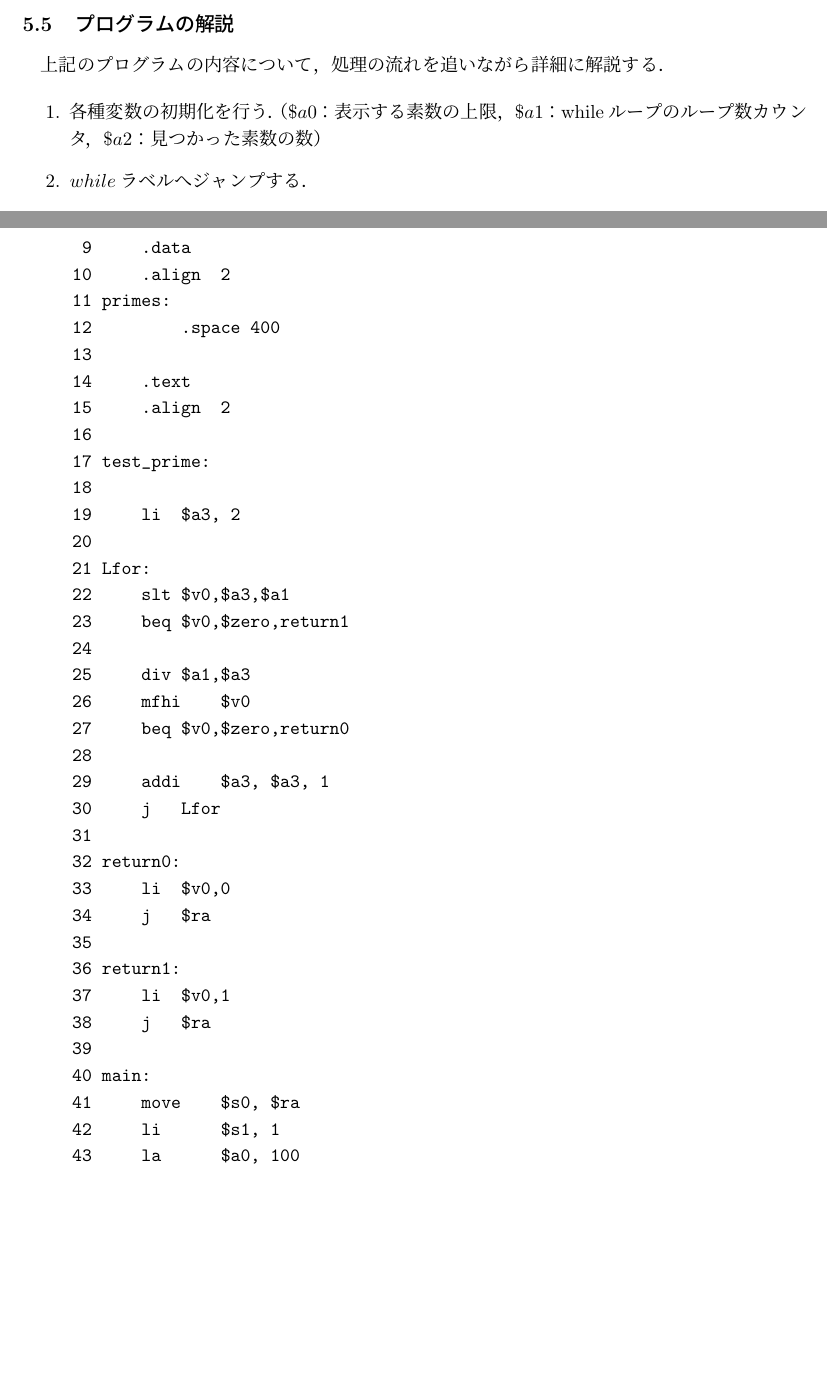
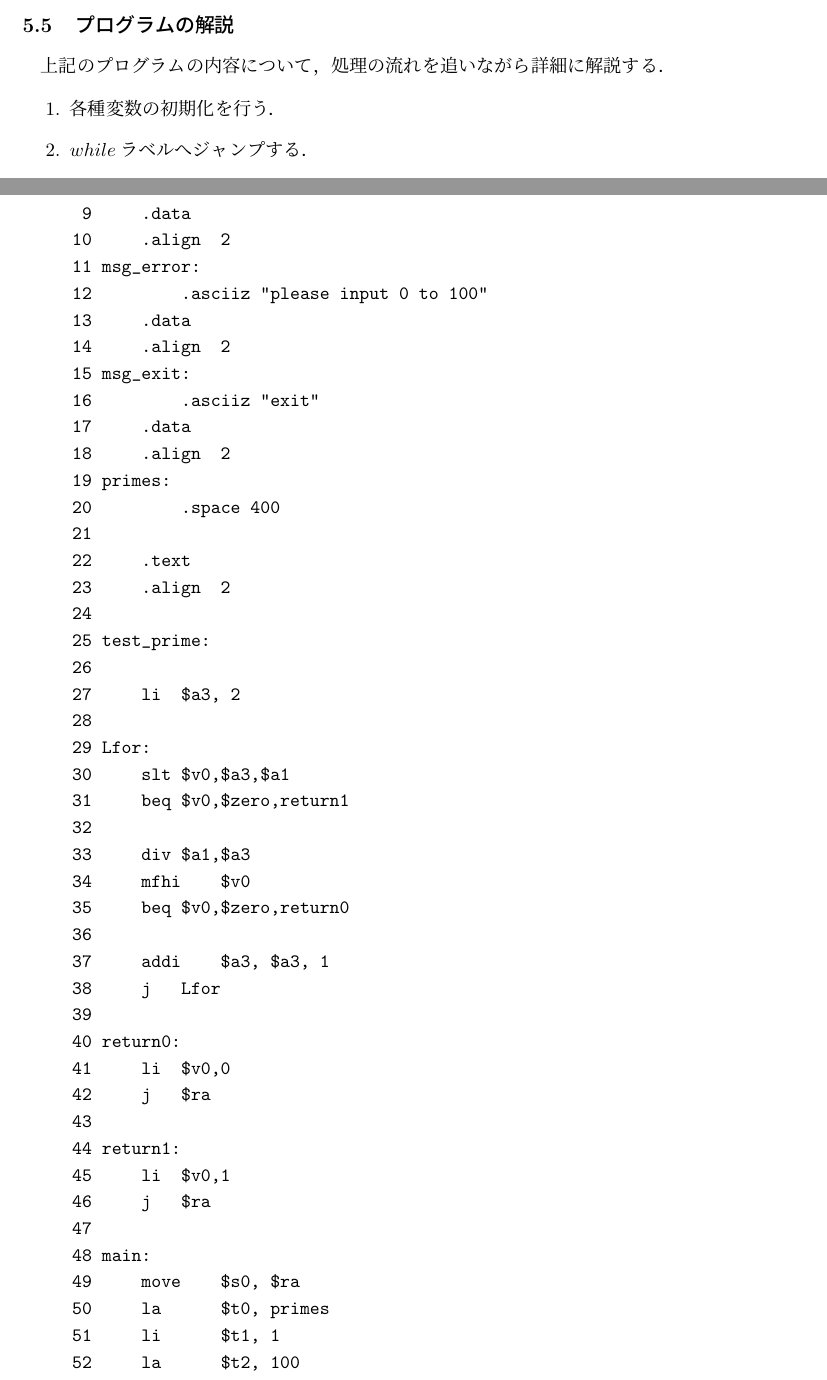
Before and after one commit to banira0428/systemprogramming, a LaTeX document (sys_pro1_09430559.tex): two parts of pages 10 and 12 of 15, joined at a grey line, cut so that both start at the same text, the shorter picture padded with empty space. Compiled offline with pLaTeX and dvipdfmx.

Commit message:
レジスタ名　修正

```diff
--- a/sys_pro1_09430559.tex
+++ b/sys_pro1_09430559.tex
@@ -382,9 +382,9 @@ $\$a0$の値が$0$でなければ（$.asciiz$を使っているので，文字
      33
      34	main:
      35	    move $s0, $ra
-     36	    li   $s1, 1
-     37	    li   $s2, 10
-     38	    la   $a0, 100
+     36	    li   $t0, 1
+     37	    li   $t1, 10
+     38	    la   $t2, 100
      39	    li   $a1, 2
      40	    li   $a2, 0
      41	    j    while
@@ -455,10 +452,10 @@ $\$a0$の値が$0$でなければ（$.asciiz$を使っているので，文字
 上記のプログラムの内容について，処理の流れを追いながら詳細に解説する．
 
 \begin{enumerate}
-      \item 各種変数の初期化を行う．（$\$a0$：表示する素数の上限，$\$a1$：whileループのループ数カウンタ，$\$a2$：見つかった素数の数）
+      \item 各種変数の初期化を行う．
       \item $while$ラベルへジャンプする．
-      \item \label{begin_while}見つかった素数の数が表示する上限を超えているかどうか確認する．（$\$a2$と$\$a0$を比較している）
-      \item $\$a2 < \$a0$なので，ループの中に入り$test\_prime$ラベルにジャンプする．
+      \item \label{begin_while}見つかった素数の数が表示する上限を超えているかどうか確認する．（$\$a2$と$\$t0$を比較している）
+      \item $\$a2 < \$t0$なので，ループの中に入り$test\_prime$ラベルにジャンプする．
       \item $\$a1$ が素数かどうかを確かめるために必要な変数 $\$a3$（除数）を初期化する．
       \item $\$a1$ の値が $\$a3$ で割り切れるかを確かめ，割り切れた場合は $\$v0$ に $0$ を格納し，$test\_prime$ラベルの呼び出し元へ帰る．
       \item 割り切れない場合は$\$a3$の値を加算し続けながら割り切れるかどうかを確かめ，割り切れないまま$\$a3$の値が$\$a1$の値までたどり着いた時，
@@ -507,7 +504,15 @@ $\$a0$の値が$0$でなければ（$.asciiz$を使っているので，文字
       4	        .asciiz "\n"
       5	    .data
       6	    .align  2
-      7	input:
+      7	msg_input:
       8	        .asciiz "> "
       9	    .data
      10	    .align  2
+     11	msg_error:
+     12	        .asciiz "please input 0 to 100"
+     13	    .data
+     14	    .align  2
+     15	msg_exit:
+     16	        .asciiz "exit"
+     17	    .data
+     18	    .align  2
@@ -527 +523,2 @@ $\$a0$の値が$0$でなければ（$.asciiz$を使っているので，文字
+     23	    .align  2
      24
@@ -531,11 +528 @@ $\$a0$の値が$0$でなければ（$.asciiz$を使っているので，文字
      28
-     29	    addi    $a3, $a3, 1
-     30	    j   Lfor
-     31
-     32	return0:
-     33	    li  $v0,0
-     34	    j   $ra
-     35
-     36	return1:
-     37	    li  $v0,1
-     38	    j   $ra
@@ -542,17 +539 @@ $\$a0$の値が$0$でなければ（$.asciiz$を使っているので，文字
      39
-     40	main:
-     41	    move    $s0, $ra
-     42	    li      $s1, 1
-     43	    la      $a0, 100
-     44	    li      $a1, 2          # whileのループ数カウンタ
-     45	    li      $a2, 0          # match数
-     46	    la      $t1, primes     # 配列の先頭アドレス
-     47	    j       while
-     48
-     49	while:
-     50	    slt     $v0, $a2, $a0
-     51	    beq     $v0, $zero, find
-     52
-     53	    jal     test_prime
-     54	    beq     $v0, $s1, then
-     55	    j       default
@@ -559,54 +547,82 @@ $\$a0$の値が$0$でなければ（$.asciiz$を使っているので，文字
+     47
+     48	main:
+     49	    move    $s0, $ra
+     50	    la      $t0, primes
+     51	    li      $t1, 1
+     52	    la      $t2, 100
+     53	    li      $a1, 2
+     54	    li      $a2, 0
+     55	    j       while
      56
-     57	then:
-     58	    move    $a3, $a2
-     59	    jal     get_address
-     60	    sw      $a1, 0($v0)
-     61	    addi    $a2, $a2, 1
-     62	    j       default
-     63
-     64	default:
-     65	    addi    $a1, $a1, 1
-     66	    j       while
-     67
-     68	find:
-     69	    la      $a0, input
-     70	    jal     print_string
-     71	    jal     read_int
-     72	    beq     $v0, $zero, exit
-     73	    move    $a3, $v0
-     74	    addi    $a3, $a3, -1
-     75	    jal     get_address
-     76	    lw      $a0, 0($v0)
-     77	    jal     print_int
-     78	    la      $a0, newline
-     79	    jal     print_string
-     80	    j       find
-     81
-     82	exit:
-     83	    j       $s0
-     84
-     85
-     86	get_address:
-     87	    addu    $a3, $a3, $a3
-     88	    addu    $a3, $a3, $a3
-     89	    addu    $a3, $t1, $a3
-     90	    move    $v0, $a3
-     91	    j       $ra
-     92
-     93	print_string:
-     94	    li      $v0, 4
-     95	    syscall
-     96	    j       $ra
-     97
-     98	print_int:
-     99	    li      $v0, 1
-    100	    syscall
-    101	    j       $ra
-    102
-    103	read_int:
-    104	    li      $v0, 5
-    105	    syscall
-    106	    j       $ra
+     57	while:
+     58	    slt     $v0, $a2, $t2
+     59	    beq     $v0, $zero, find
+     60
+     61	    jal     test_prime
+     62	    beq     $v0, $t1, then
+     63	    j       default
+     64
+     65	then:
+     66	    move    $a3, $a2
+     67	    jal     get_address
+     68	    sw      $a1, 0($v0)
+     69	    addi    $a2, $a2, 1
+     70	    j       default
+     71
+     72	default:
+     73	    addi    $a1, $a1, 1
+     74	    j       while
+     75
+     76	find:
+     77	    la      $a0, msg_input
+     78	    jal     print_string
+     79	    jal     read_int
+     80	    bltz    $v0, error
+     81	    bgt     $v0, $t2, error
+     82	    beq     $v0, $zero, exit
+     83	    move    $a3, $v0
+     84	    addi    $a3, $a3, -1
+     85	    jal     get_address
+     86	    lw      $a0, 0($v0)
+     87	    jal     print_int
+     88	    la      $a0, newline
+     89	    jal     print_string
+     90	    j       find
+     91
+     92	error:
+     93	    la      $a0, msg_error
+     94	    jal     print_string
+     95	    la      $a0, newline
+     96	    jal     print_string
+     97	    j       find
+     98
+     99	exit:
+    100	    la      $a0, msg_exit
+    101	    jal     print_string
+    102	    j       $s0
+    103
+    104
+    105	get_address:
+    106	    addu    $a3, $a3, $a3
+    107	    addu    $a3, $a3, $a3
+    108	    addu    $a3, $t0, $a3
+    109	    move    $v0, $a3
+    110	    j       $ra
+    111
+    112	print_string:
+    113	    li      $v0, 4
+    114	    syscall
+    115	    j       $ra
+    116
+    117	print_int:
+    118	    li      $v0, 1
+    119	    syscall
+    120	    j       $ra
+    121
+    122	read_int:
+    123	    li      $v0, 5
+    124	    syscall
+    125	    j       $ra
 \end{verbatim}
 
 \subsection{実行結果}
@@ -630,3 +642,8 @@ $\$a0$の値が$0$でなければ（$.asciiz$を使っているので，文字
+      please input 0 to 100
+      > -100
+      please input 0 to 100
+      > 0
+      exit
 \end{verbatim}
 
 \subsection{プログラムの解説}
```
Also changed, not shown: sys_pro1_09430559.tex (137 more changed lines), 2 other files.
